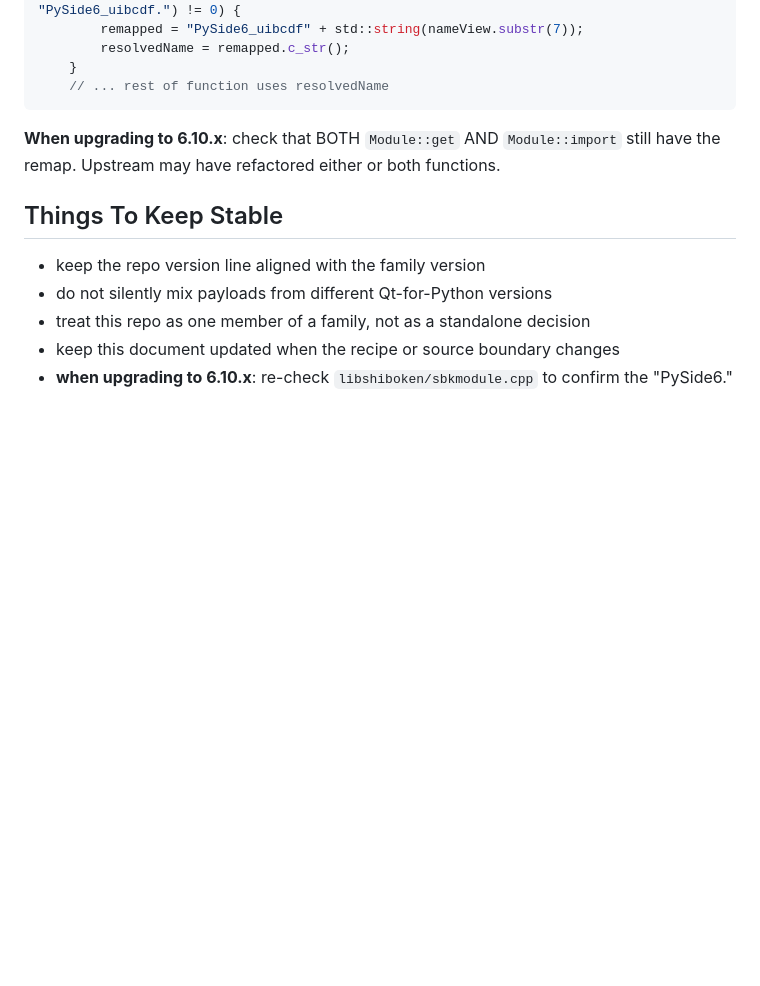
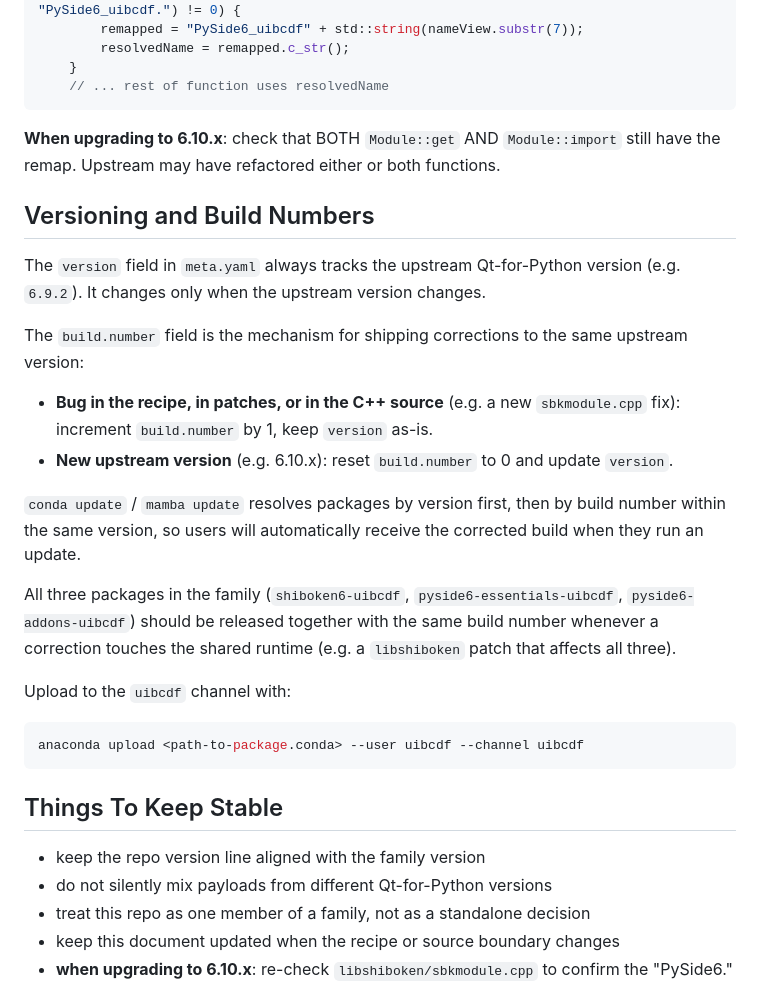
Before and after one commit to uibcdf/shiboken6-uibcdf, a Markdown page: devguide/bootstrap_6.9.2.md, the part around the change. GitHub-like rendering; blank space fills up the shorter version.

Commit message:
docs(devguide): document build number versioning convention

````diff
--- a/devguide/bootstrap_6.9.2.md
+++ b/devguide/bootstrap_6.9.2.md
@@ -269,6 +269,34 @@ PyObject *import(const char *moduleName)
 **When upgrading to 6.10.x**: check that BOTH `Module::get` AND `Module::import`
 still have the remap. Upstream may have refactored either or both functions.
 
+## Versioning and Build Numbers
+
+The `version` field in `meta.yaml` always tracks the upstream Qt-for-Python
+version (e.g. `6.9.2`). It changes only when the upstream version changes.
+
+The `build.number` field is the mechanism for shipping corrections to the same
+upstream version:
+
+- **Bug in the recipe, in patches, or in the C++ source** (e.g. a new
+  `sbkmodule.cpp` fix): increment `build.number` by 1, keep `version` as-is.
+- **New upstream version** (e.g. 6.10.x): reset `build.number` to 0 and update
+  `version`.
+
+`conda update` / `mamba update` resolves packages by version first, then by
+build number within the same version, so users will automatically receive the
+corrected build when they run an update.
+
+All three packages in the family (`shiboken6-uibcdf`, `pyside6-essentials-uibcdf`,
+`pyside6-addons-uibcdf`) should be released together with the same build number
+whenever a correction touches the shared runtime (e.g. a `libshiboken` patch
+that affects all three).
+
+Upload to the `uibcdf` channel with:
+
+```bash
+anaconda upload <path-to-package.conda> --user uibcdf --channel uibcdf
+```
+
 ## Things To Keep Stable
 
 - keep the repo version line aligned with the family version
````
